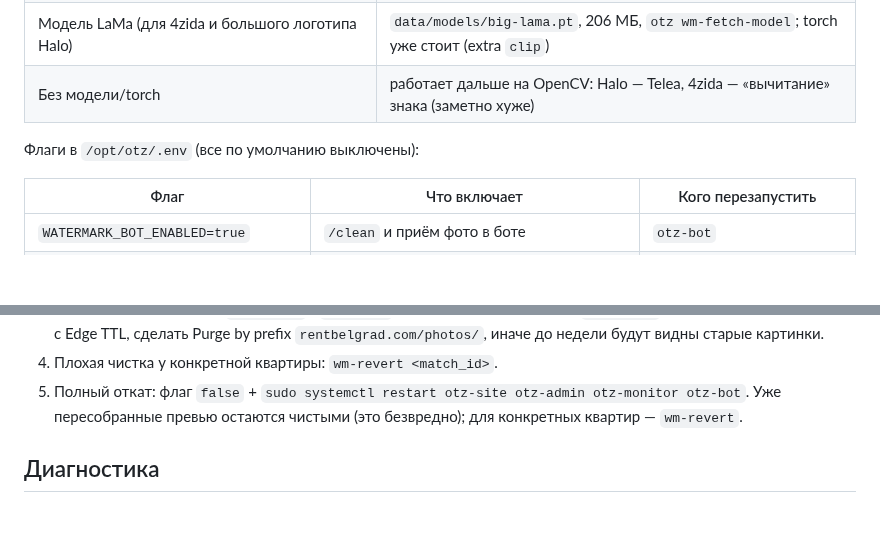
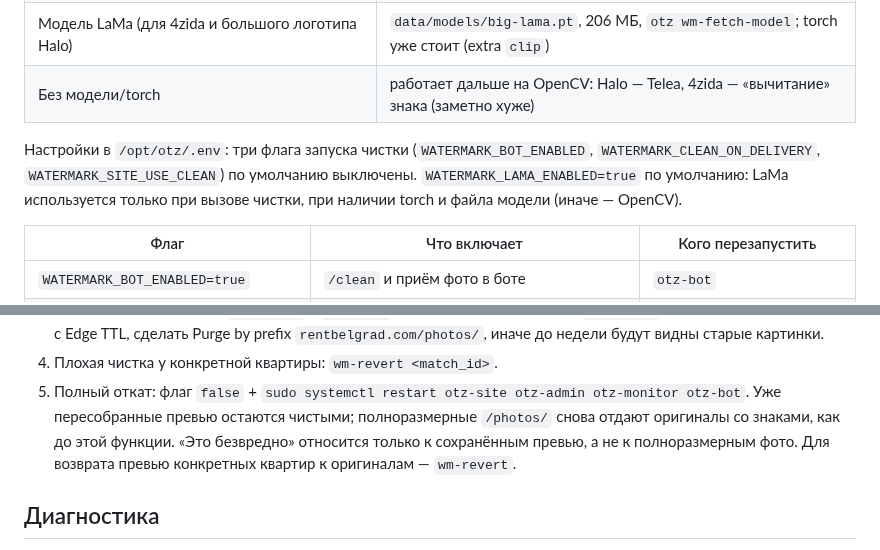
Before and after one commit to MWildFire/BelgradAppartment, a Markdown page: docs/operations/watermark-remover.md, 2 parts joined by grey strips. Drawn GitHub-style; blank space fills up the shorter version.

Commit message:
docs(watermark): clarify defaults and prepare release checklist

```diff
--- a/docs/operations/watermark-remover.md
+++ b/docs/operations/watermark-remover.md
@@ -28,7 +28,10 @@ data/inbound>` и рядом `<имя>.wm.json` (версия алгоритма
 | Модель LaMa (для 4zida и большого логотипа Halo) | `data/models/big-lama.pt`, 206 МБ, `otz wm-fetch-model`; torch уже стоит (extra `clip`) |
 | Без модели/torch | работает дальше на OpenCV: Halo — Telea, 4zida — «вычитание» знака (заметно хуже) |
 
-Флаги в `/opt/otz/.env` (все по умолчанию выключены):
+Настройки в `/opt/otz/.env`: три флага запуска чистки (`WATERMARK_BOT_ENABLED`,
+`WATERMARK_CLEAN_ON_DELIVERY`, `WATERMARK_SITE_USE_CLEAN`) по умолчанию выключены.
+`WATERMARK_LAMA_ENABLED=true` по умолчанию: LaMa используется только при вызове чистки,
+при наличии torch и файла модели (иначе — OpenCV).
 
 | Флаг | Что включает | Кого перезапустить |
 |---|---|---|
@@ -110,7 +113,9 @@ sudo -u otz bash -c 'cd /opt/otz && rm -rf /tmp/wm-qa-in /tmp/wm-qa-out && mkdir
    иначе до недели будут видны старые картинки.
 4. Плохая чистка у конкретной квартиры: `wm-revert <match_id>`.
 5. Полный откат: флаг `false` + `sudo systemctl restart otz-site otz-admin otz-monitor otz-bot`. Уже пересобранные превью остаются
-   чистыми (это безвредно); для конкретных квартир — `wm-revert`.
+   чистыми; полноразмерные `/photos/` снова отдают оригиналы со знаками, как до этой функции.
+   «Это безвредно» относится только к сохранённым превью, а не к полноразмерным фото.
+   Для возврата превью конкретных квартир к оригиналам — `wm-revert`.
 
 ## Диагностика
 
```
Also changed, not shown: docs/operations/watermark-release-checklist.md (added, +99 -0 lines).
